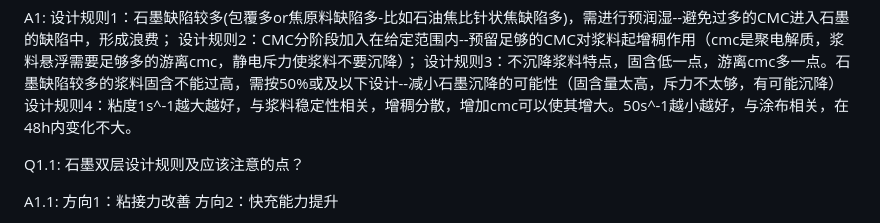
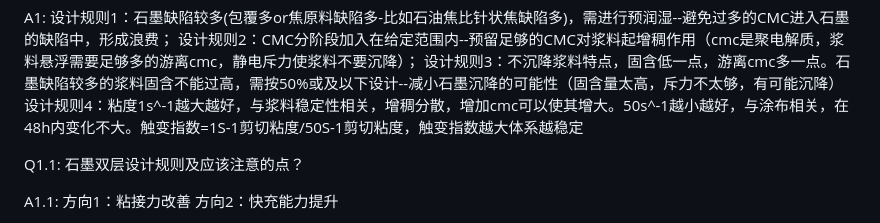
Before and after one commit to Masterlvov/Chem_summary, a Markdown page: battery_work/note/battery_issue.md, the part around the change. GitHub-like rendering.

Commit message:
Update battery_issue.md with design rules and Q&A
Added detailed design rules and considerations for graphite defects and slurry stability.

```diff
--- a/battery_work/note/battery_issue.md
+++ b/battery_work/note/battery_issue.md
@@ -3,7 +3,7 @@ Q1：电池制程石墨、cmc交互问题，怎么trade-off？
 A1: 设计规则1：石墨缺陷较多(包覆多or焦原料缺陷多-比如石油焦比针状焦缺陷多)，需进行预润湿--避免过多的CMC进入石墨的缺陷中，形成浪费；
     设计规则2：CMC分阶段加入在给定范围内--预留足够的CMC对浆料起增稠作用（cmc是聚电解质，浆料悬浮需要足够多的游离cmc，静电斥力使浆料不要沉降）；
     设计规则3：不沉降浆料特点，固含低一点，游离cmc多一点。石墨缺陷较多的浆料固含不能过高，需按50%或及以下设计--减小石墨沉降的可能性（固含量太高，斥力不太够，有可能沉降）
-    设计规则4：粘度1s^-1越大越好，与浆料稳定性相关，增稠分散，增加cmc可以使其增大。50s^-1越小越好，与涂布相关，在48h内变化不大。
+    设计规则4：粘度1s^-1越大越好，与浆料稳定性相关，增稠分散，增加cmc可以使其增大。50s^-1越小越好，与涂布相关，在48h内变化不大。触变指数=1S-1剪切粘度/50S-1剪切粘度，触变指数越大体系越稳定
 
 Q1.1: 石墨双层设计规则及应该注意的点？
 
```
